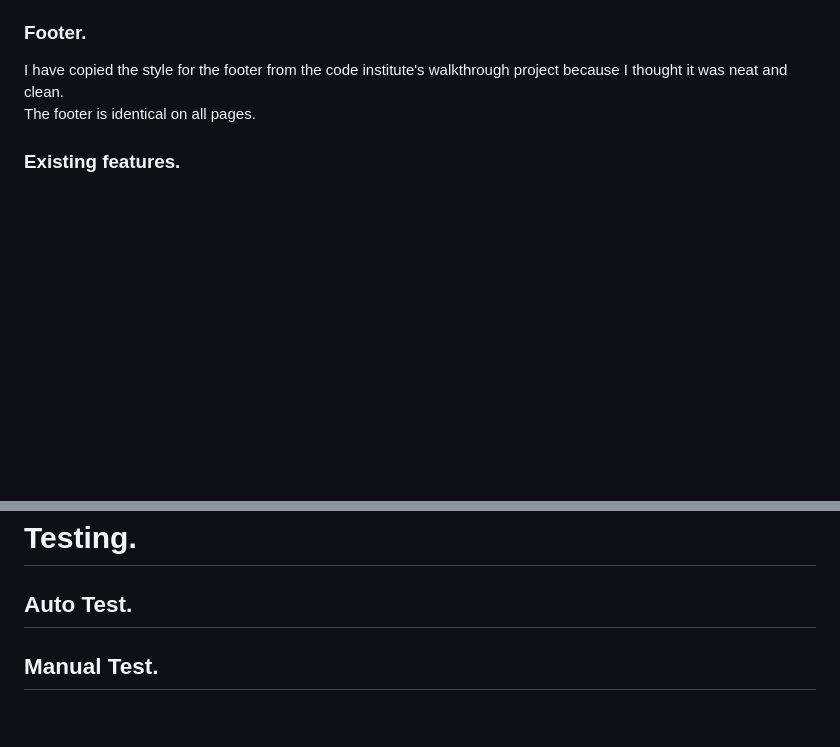
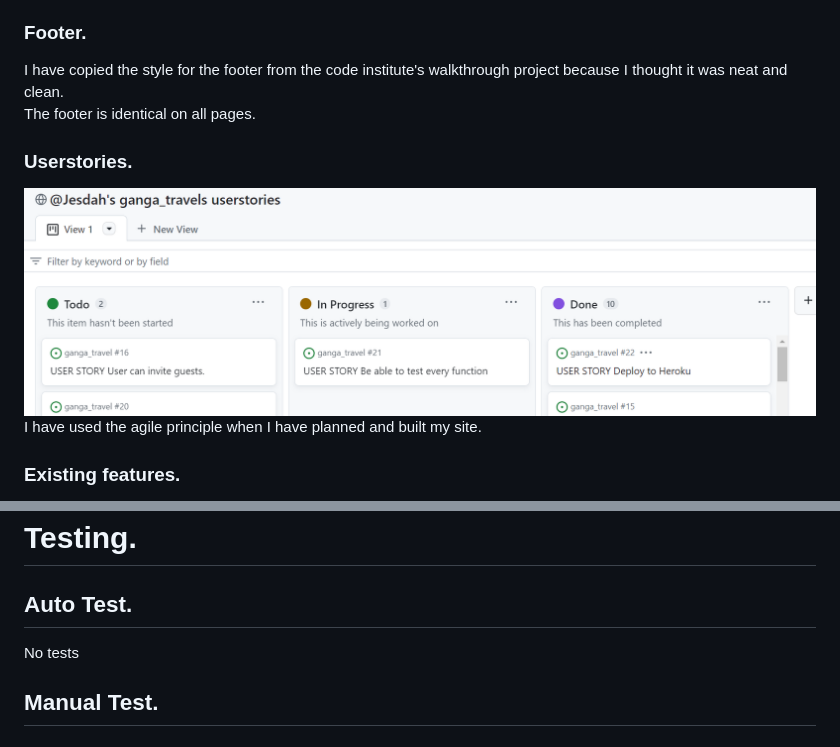
Before and after one commit to Jesdah/ganga_travel, a Markdown page: README.md, 2 parts joined by grey strips. GitHub-like rendering; pictures changed too: static/images/ganaga-travel-userstories.png (added); blank space fills up the shorter version.

Commit message:
finnish userstories in readme

```diff
--- a/README.md
+++ b/README.md
@@ -66,6 +67,9 @@ The header is identical on all pages.
 I have copied the style for the footer from the code institute's walkthrough project because I thought it was neat and clean.
 <br>
 The footer is identical on all pages.
+### Userstories.
+![Screenshot of Userstories](/static/images/ganaga-travel-userstories.png)<br>
+I have used the agile principle when I have planned and built my site.
 
 ### Existing features.
 * Responsive design
@@ -106,7 +110,7 @@ I would like to add the ability to add googlemaps in the future.
 # Testing.
 
 ## Auto Test.
-
+No tests
 ## Manual Test.
 ### Responsivenes.
 The site were tested to ensure responsiveness on screen sizes from 320px and upwards on Chrome and Edge.
```
Also changed, not shown: other parts of README.md (+22 -21 lines), static/images/ganaga-travel-logo.png (added).
